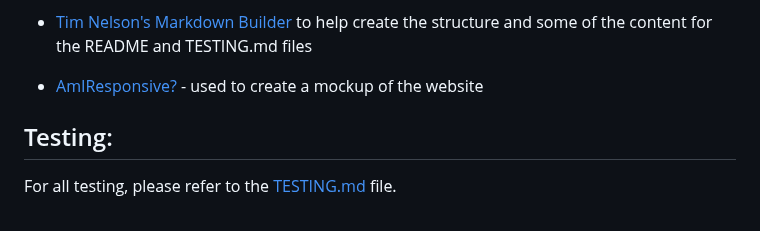
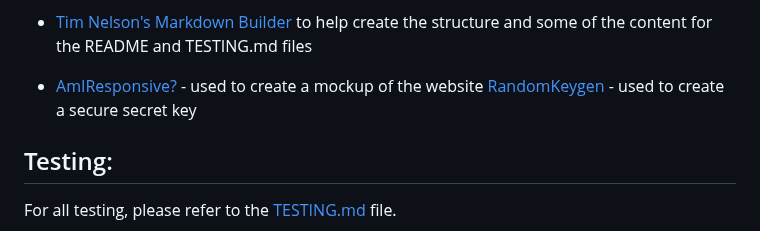
Before and after one commit to tarahwaters/milestone-project3, a Markdown page: README.md, the part around the change. GitHub-like rendering.

Commit message:
Add randomkeygen to list of tools and tech

```diff
--- a/README.md
+++ b/README.md
@@ -207,6 +207,7 @@ These were the initial wireframes created for the project during the planning st
 - [W3 Jigsaw](https://jigsaw.w3.org/css-validator/validator) - used to validate CSS
 - [Tim Nelson's Markdown Builder](https://traveltimn.github.io/markdown-builder/) to help create the structure and some of the content for the README and TESTING.md files
 - [AmIResponsive?](https://ui.dev/amiresponsive?url=https://tarahwaters.github.io/milestone-project2/) - used to create a mockup of the website
+[RandomKeygen](https://randomkeygen.com/) - used to create a secure secret key
 
 
 ## Testing:
```
